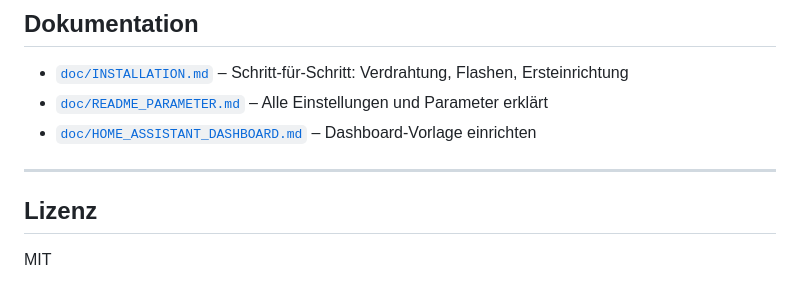
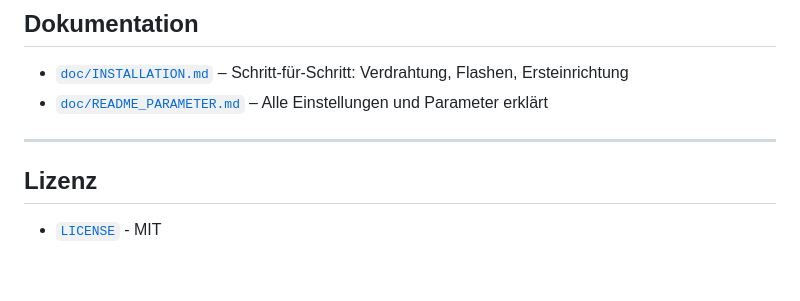
Before and after one commit to DocBig/LD2410S_C3mini-mqtt-HomeAssistant, a Markdown page: README.md, the part around the change. Rendered like a GitHub page.

```diff
--- a/README.md
+++ b/README.md
@@ -128,10 +128,9 @@ Das ist der einfachste Weg, ein falsch konfiguriertes Gerät ohne PC zurückzuse
 
 - [`doc/INSTALLATION.md`](doc/INSTALLATION.md) – Schritt-für-Schritt: Verdrahtung, Flashen, Ersteinrichtung
 - [`doc/README_PARAMETER.md`](doc/README_PARAMETER.md) – Alle Einstellungen und Parameter erklärt
-- [`doc/HOME_ASSISTANT_DASHBOARD.md`](doc/HOME_ASSISTANT_DASHBOARD.md) – Dashboard-Vorlage einrichten
+
 
 ---
 
 ## Lizenz
-
-MIT
+- [`LICENSE`](LICENSE) - MIT
```
